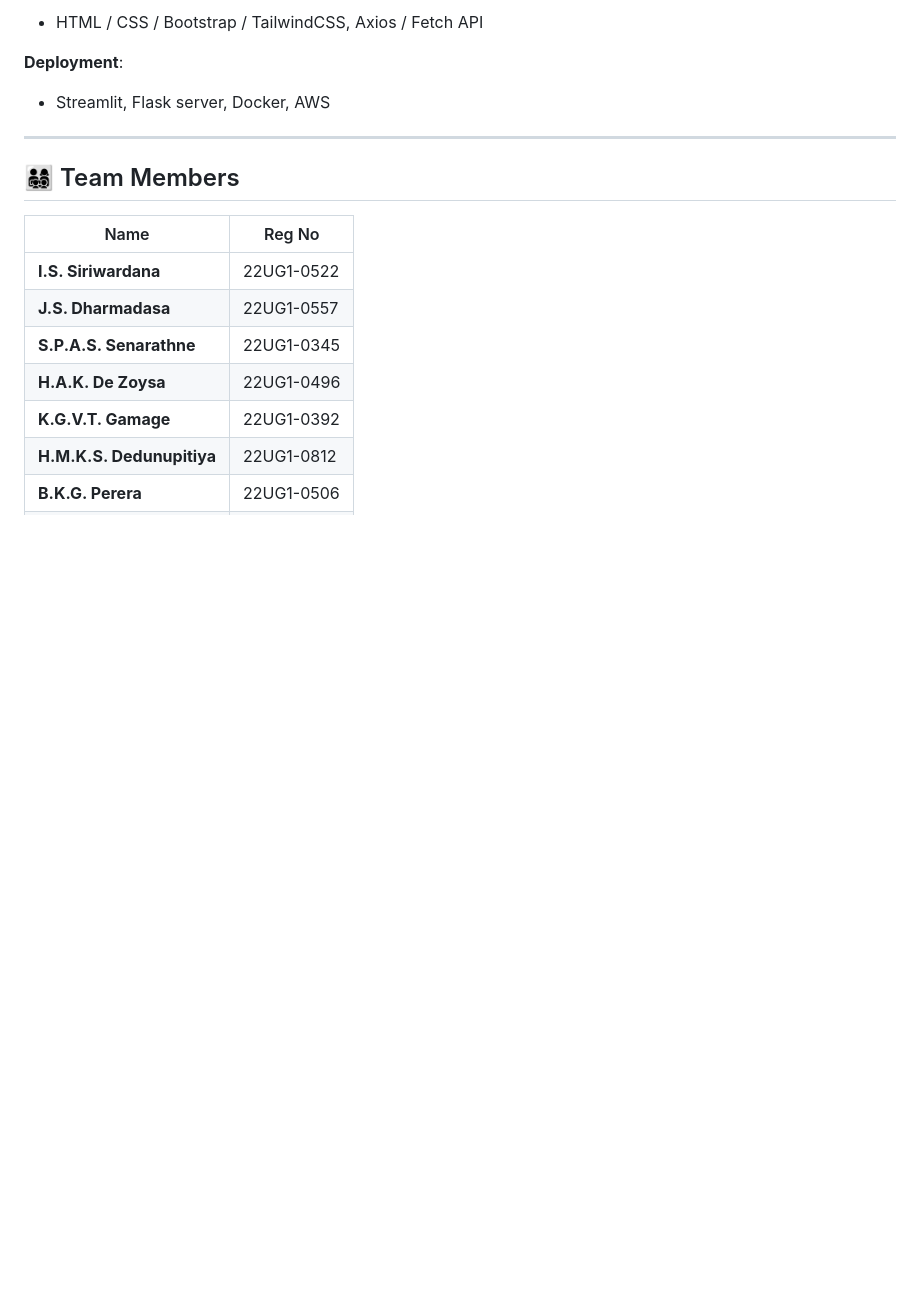
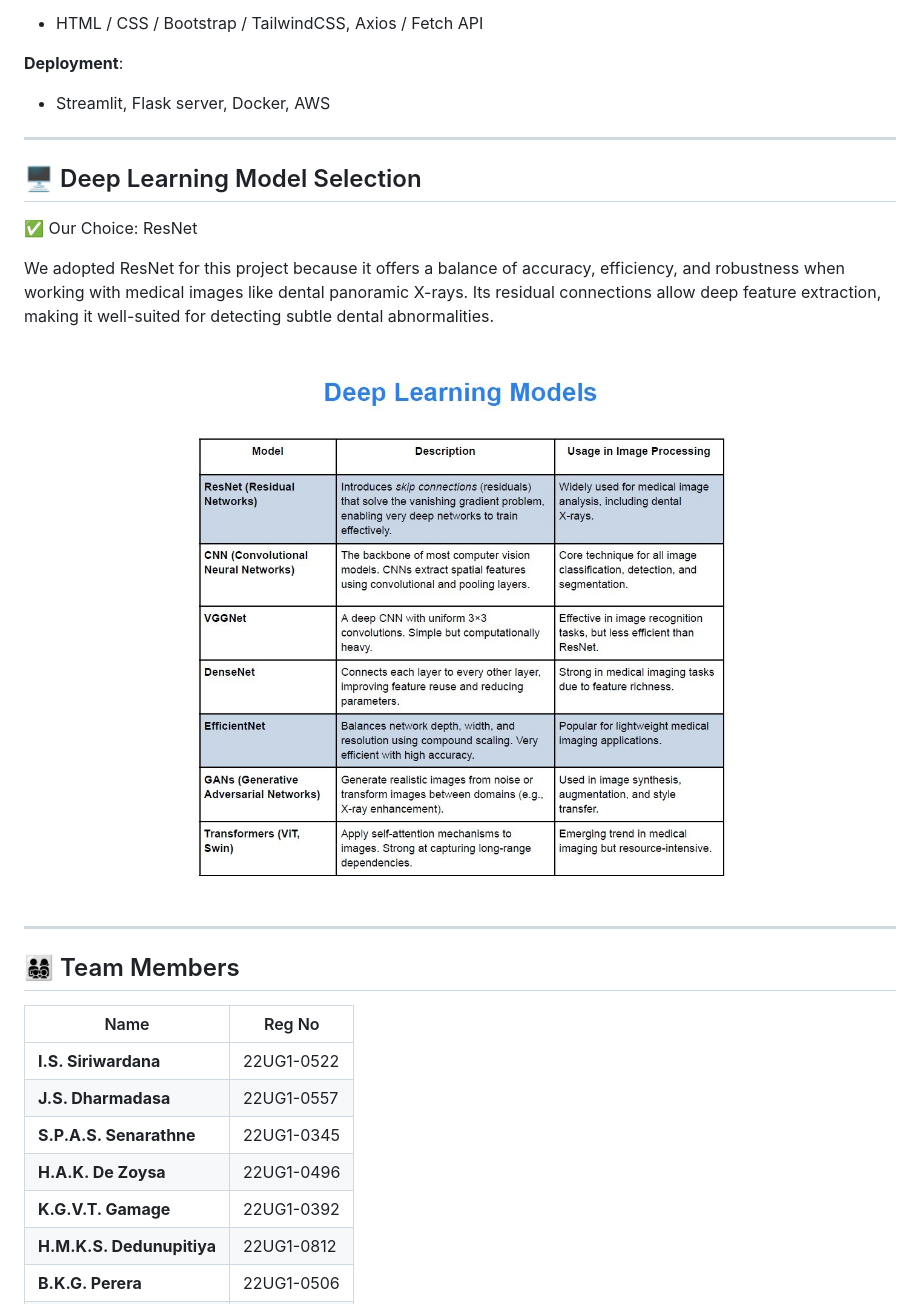
Before and after one commit to SarithDedunu/Dental-AI, a Markdown page: README.md, the part around the change. Rendered like a GitHub page; blank space fills up the shorter version.

```diff
--- a/README.md
+++ b/README.md
@@ -47,6 +47,18 @@ The system accepts dental X-ray images, classifies them ("Healthy Teeth" or "Unh
 
 **Deployment**:
 - Streamlit, Flask server, Docker, AWS
+
+---
+
+## 🖥 Deep Learning Model Selection
+
+✅ Our Choice: ResNet
+
+We adopted ResNet for this project because it offers a balance of accuracy, efficiency, and robustness when working with medical images like dental panoramic X-rays. Its residual connections allow deep feature extraction, making it well-suited for detecting subtle dental abnormalities.
+
+<div align="center">
+  <img src="Images/Deep Learning Models.jpg" alt="Home" width="600"/>
+</div>
 
 ---
 
```
